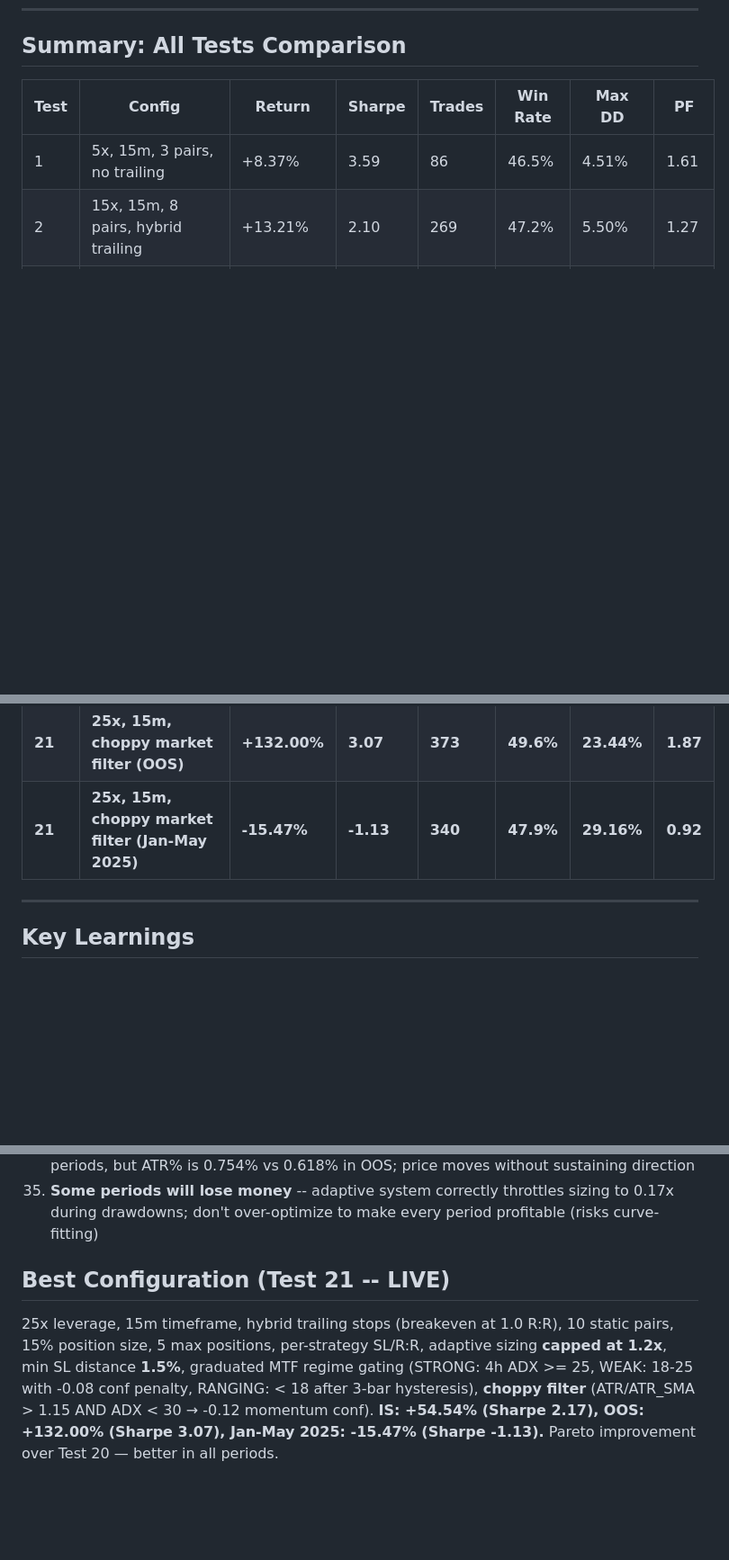
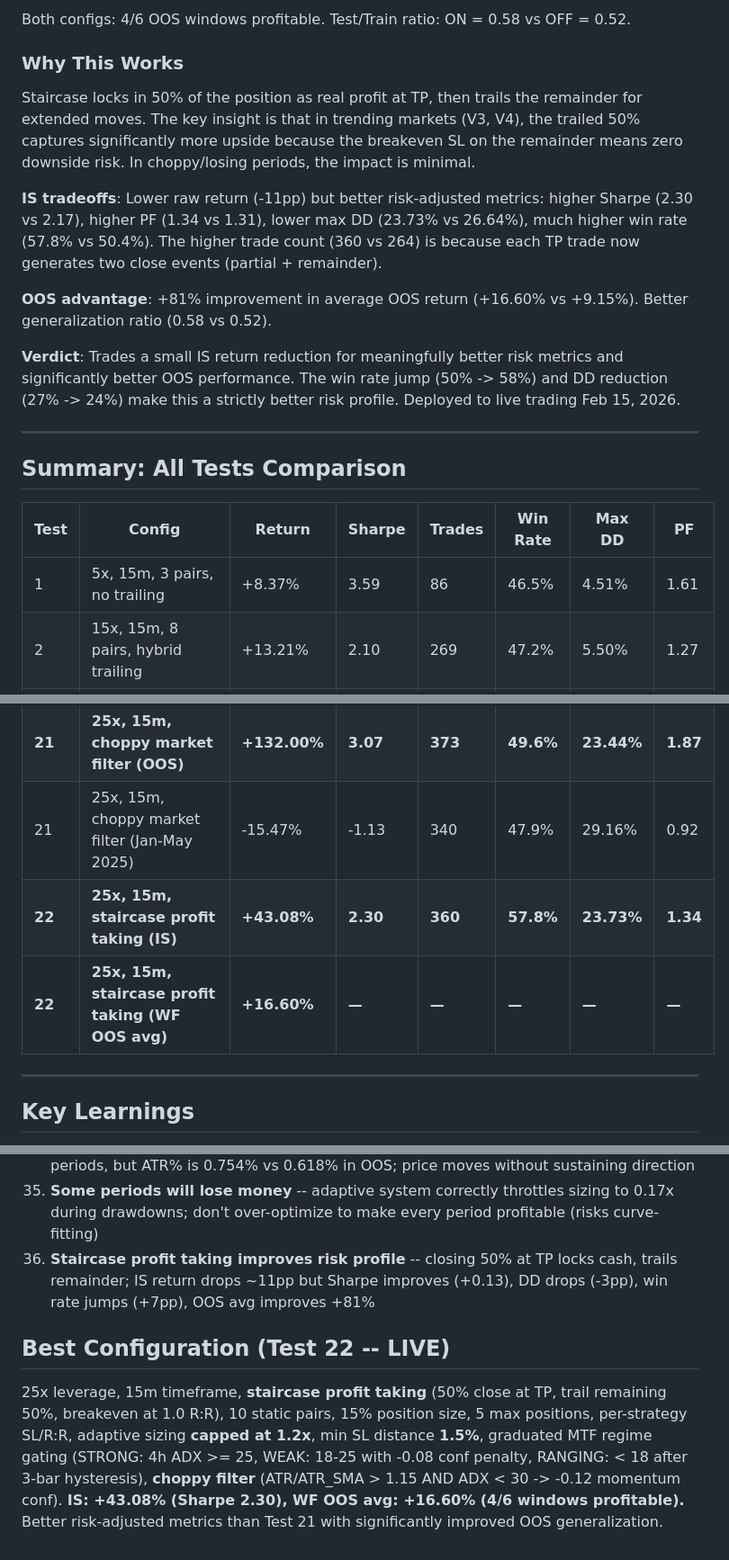
Before and after one commit to sumedhmohaneTS/CryptoTrader, a Markdown page: docs/STRATEGY_RESULTS.md, 3 parts joined by grey strips. Shown at 90% size. GitHub-like rendering; blank space fills up the shorter version.

```diff
--- a/docs/STRATEGY_RESULTS.md
+++ b/docs/STRATEGY_RESULTS.md
@@ -822,3 +868,17 @@ Jan-May 2025 remains negative because it was a genuinely hostile whipsaw market.
+Both configs: 4/6 OOS windows profitable. Test/Train ratio: ON = 0.58 vs OFF = 0.52.
+
+### Why This Works
+
+Staircase locks in 50% of the position as real profit at TP, then trails the remainder for extended moves. The key insight is that in trending markets (V3, V4), the trailed 50% captures significantly more upside because the breakeven SL on the remainder means zero downside risk. In choppy/losing periods, the impact is minimal.
+
+**IS tradeoffs**: Lower raw return (-11pp) but better risk-adjusted metrics: higher Sharpe (2.30 vs 2.17), higher PF (1.34 vs 1.31), lower max DD (23.73% vs 26.64%), much higher win rate (57.8% vs 50.4%). The higher trade count (360 vs 264) is because each TP trade now generates two close events (partial + remainder).
+
+**OOS advantage**: +81% improvement in average OOS return (+16.60% vs +9.15%). Better generalization ratio (0.58 vs 0.52).
+
+**Verdict**: Trades a small IS return reduction for meaningfully better risk metrics and significantly better OOS performance. The win rate jump (50% -> 58%) and DD reduction (27% -> 24%) make this a strictly better risk profile. Deployed to live trading Feb 15, 2026.
+
+---
+
 ## Summary: All Tests Comparison
 
 | Test | Config | Return | Sharpe | Trades | Win Rate | Max DD | PF |
@@ -847,7 +907,9 @@ Jan-May 2025 remains negative because it was a genuinely hostile whipsaw market.
 | 20 | 25x, 15m, adaptive cap 1.2x + min SL 1.5% (OOS) | +124.96% | 3.01 | 393 | 50.4% | 23.83% | 1.83 |
 | **21** | **25x, 15m, choppy market filter (IS)** | **+54.54%** | **2.17** | **264** | **50.4%** | **26.64%** | **1.31** |
 | **21** | **25x, 15m, choppy market filter (OOS)** | **+132.00%** | **3.07** | **373** | **49.6%** | **23.44%** | **1.87** |
-| **21** | **25x, 15m, choppy market filter (Jan-May 2025)** | **-15.47%** | **-1.13** | **340** | **47.9%** | **29.16%** | **0.92** |
+| 21 | 25x, 15m, choppy market filter (Jan-May 2025) | -15.47% | -1.13 | 340 | 47.9% | 29.16% | 0.92 |
+| **22** | **25x, 15m, staircase profit taking (IS)** | **+43.08%** | **2.30** | **360** | **57.8%** | **23.73%** | **1.34** |
+| **22** | **25x, 15m, staircase profit taking (WF OOS avg)** | **+16.60%** | **—** | **—** | **—** | **—** | **—** |
 
 ---
 
@@ -888,7 +950,8 @@ Jan-May 2025 remains negative because it was a genuinely hostile whipsaw market.
 33. **Choppy market filter is a Pareto improvement** -- high ATR without strong direction = whipsaw; penalizing momentum (-0.12 conf) when ATR/ATR_SMA > 1.15 AND ADX < 30 improves ALL tested periods
 34. **Jan-May 2025 is a hostile whipsaw market** -- ADX distribution similar to profitable periods, but ATR% is 0.754% vs 0.618% in OOS; price moves without sustaining direction
 35. **Some periods will lose money** -- adaptive system correctly throttles sizing to 0.17x during drawdowns; don't over-optimize to make every period profitable (risks curve-fitting)
+36. **Staircase profit taking improves risk profile** -- closing 50% at TP locks cash, trails remainder; IS return drops ~11pp but Sharpe improves (+0.13), DD drops (-3pp), win rate jumps (+7pp), OOS avg improves +81%
 
-## Best Configuration (Test 21 -- LIVE)
+## Best Configuration (Test 22 -- LIVE)
 
-25x leverage, 15m timeframe, hybrid trailing stops (breakeven at 1.0 R:R), 10 static pairs, 15% position size, 5 max positions, per-strategy SL/R:R, adaptive sizing **capped at 1.2x**, min SL distance **1.5%**, graduated MTF regime gating (STRONG: 4h ADX >= 25, WEAK: 18-25 with -0.08 conf penalty, RANGING: < 18 after 3-bar hysteresis), **choppy filter** (ATR/ATR_SMA > 1.15 AND ADX < 30 → -0.12 momentum conf). **IS: +54.54% (Sharpe 2.17), OOS: +132.00% (Sharpe 3.07), Jan-May 2025: -15.47% (Sharpe -1.13).** Pareto improvement over Test 20 — better in all periods.
+25x leverage, 15m timeframe, **staircase profit taking** (50% close at TP, trail remaining 50%, breakeven at 1.0 R:R), 10 static pairs, 15% position size, 5 max positions, per-strategy SL/R:R, adaptive sizing **capped at 1.2x**, min SL distance **1.5%**, graduated MTF regime gating (STRONG: 4h ADX >= 25, WEAK: 18-25 with -0.08 conf penalty, RANGING: < 18 after 3-bar hysteresis), **choppy filter** (ATR/ATR_SMA > 1.15 AND ADX < 30 -> -0.12 momentum conf). **IS: +43.08% (Sharpe 2.30), WF OOS avg: +16.60% (4/6 windows profitable).** Better risk-adjusted metrics than Test 21 with significantly improved OOS generalization.
```
Also changed, not shown: other parts of docs/STRATEGY_RESULTS.md (+46 -0 lines), docs/TRADING_LOGIC.md (added, +189 -0 lines).
